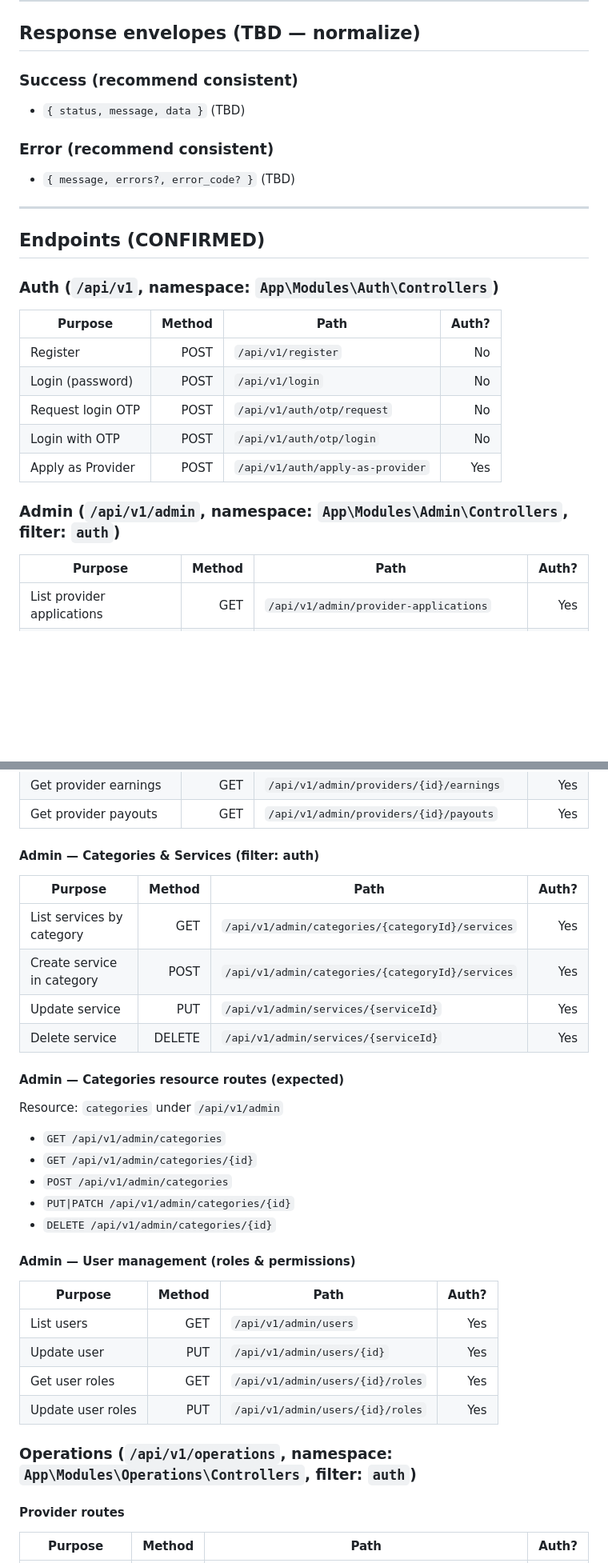
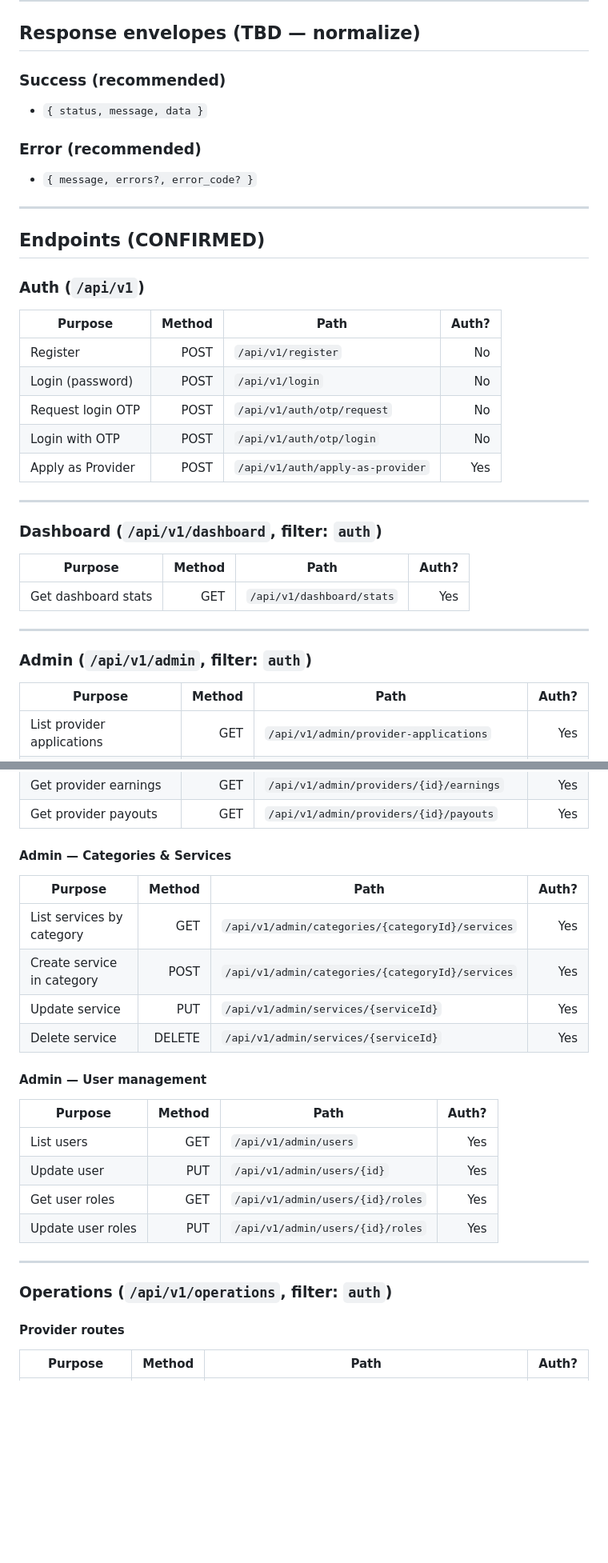
Before and after one commit to idrisalibello/seamlesscall-CI4, a Markdown page: API_CONTRACT.md, 2 parts joined by grey strips. Shown at 80% size. Drawn GitHub-style; blank space fills up the shorter version.

```diff
--- a/API_CONTRACT.md
+++ b/API_CONTRACT.md
@@ -47,17 +48,17 @@ Must support:
 ---
 
 ## Response envelopes (TBD — normalize)
-### Success (recommend consistent)
-- `{ status, message, data }` (TBD)
+### Success (recommended)
+- `{ status, message, data }`
 
-### Error (recommend consistent)
-- `{ message, errors?, error_code? }` (TBD)
+### Error (recommended)
+- `{ message, errors?, error_code? }`
 
 ---
 
 ## Endpoints (CONFIRMED)
 
-### Auth (`/api/v1`, namespace: `App\Modules\Auth\Controllers`)
+### Auth (`/api/v1`)
 | Purpose | Method | Path | Auth? |
 |---|---:|---|---:|
 | Register | POST | `/api/v1/register` | No |
@@ -66,7 +67,16 @@ Must support:
 | Login with OTP | POST | `/api/v1/auth/otp/login` | No |
 | Apply as Provider | POST | `/api/v1/auth/apply-as-provider` | Yes |
 
-### Admin (`/api/v1/admin`, namespace: `App\Modules\Admin\Controllers`, filter: `auth`)
+---
+
+### Dashboard (`/api/v1/dashboard`, filter: `auth`)
+| Purpose | Method | Path | Auth? |
+|---|---:|---|---:|
+| Get dashboard stats | GET | `/api/v1/dashboard/stats` | Yes |
+
+---
+
+### Admin (`/api/v1/admin`, filter: `auth`)
 | Purpose | Method | Path | Auth? |
 |---|---:|---|---:|
 | List provider applications | GET | `/api/v1/admin/provider-applications` | Yes |
@@ -81,7 +91,7 @@ Must support:
 | Get provider earnings | GET | `/api/v1/admin/providers/{id}/earnings` | Yes |
 | Get provider payouts | GET | `/api/v1/admin/providers/{id}/payouts` | Yes |
 
-#### Admin — Categories & Services (filter: auth)
+#### Admin — Categories & Services
 | Purpose | Method | Path | Auth? |
 |---|---:|---|---:|
 | List services by category | GET | `/api/v1/admin/categories/{categoryId}/services` | Yes |
@@ -89,15 +99,7 @@ Must support:
 | Update service | PUT | `/api/v1/admin/services/{serviceId}` | Yes |
 | Delete service | DELETE | `/api/v1/admin/services/{serviceId}` | Yes |
 
-#### Admin — Categories resource routes (expected)
-Resource: `categories` under `/api/v1/admin`
-- `GET /api/v1/admin/categories`
-- `GET /api/v1/admin/categories/{id}`
-- `POST /api/v1/admin/categories`
-- `PUT|PATCH /api/v1/admin/categories/{id}`
-- `DELETE /api/v1/admin/categories/{id}`
-
-#### Admin — User management (roles & permissions)
+#### Admin — User management
 | Purpose | Method | Path | Auth? |
 |---|---:|---|---:|
 | List users | GET | `/api/v1/admin/users` | Yes |
@@ -105,7 +107,9 @@ Resource: `categories` under `/api/v1/admin`
 | Get user roles | GET | `/api/v1/admin/users/{id}/roles` | Yes |
 | Update user roles | PUT | `/api/v1/admin/users/{id}/roles` | Yes |
 
-### Operations (`/api/v1/operations`, namespace: `App\Modules\Operations\Controllers`, filter: `auth`)
+---
+
+### Operations (`/api/v1/operations`, filter: `auth`)
 #### Provider routes
 | Purpose | Method | Path | Auth? |
 |---|---:|---|---:|
```
Also changed, not shown: other parts of API_CONTRACT.md (+4 -7 lines).
